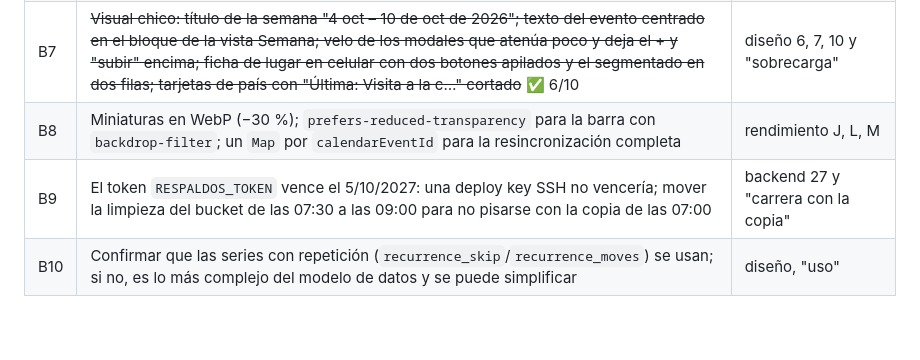
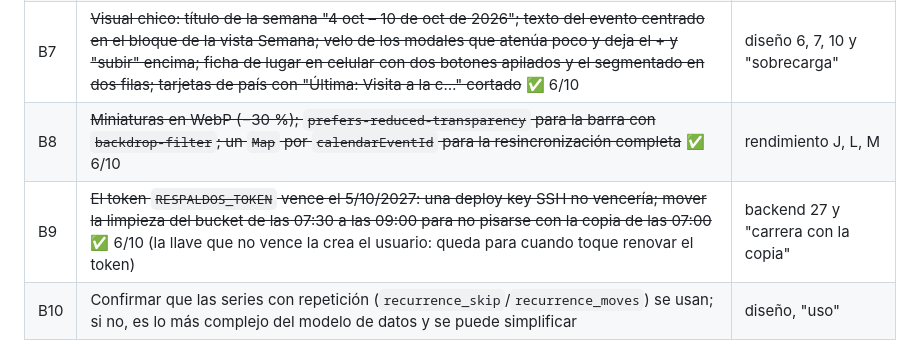
Before and after one commit to team-latam/registro-acciones, a Markdown page: docs/AUDITORIA.md, the part around the change. GitHub-like rendering; blank space fills up the shorter version.

Commit message:
Auditoría: B8 y B9 hechos
Co-Authored-By: Claude Opus 5.5 <noreply@anthropic.com>
Claude-Session: https://claude.ai/code/session_01V7F8G1sc9Xrm6fQr5B2pTw

```diff
--- a/docs/AUDITORIA.md
+++ b/docs/AUDITORIA.md
@@ -161,8 +161,8 @@ que decidir o hacer un paso en un panel).
 | B5 | ~~Datos y robustez: `CITY_PRESETS` con nombres sin acento ("Cordoba", "Tucuman", "Bahia Blanca"); el cliente pinta "undefined" o "[object Object]" si un hito o un alcance vienen con otra forma (la base no valida la forma de `scopes` ni `milestones`); `memberByEmail` distingue mayúsculas~~ ✅ 6/10 | diseño 8–9, código 6, backend "jsonb sin forma" |
 | B6 | ~~Base: borrar `user_prefs` al revocar (hoy quedan para siempre); tope de tiempo para que un rechazado vuelva a "pendiente"; `devolver_al_registro` conserve `created_at` (hoy el devuelto aparece como nuevo); Realtime manda los `DELETE` (correos) a todas las pestañas~~ ✅ 6/10 | backend "otros puntos" |
 | B7 | ~~Visual chico: título de la semana "4 oct – 10 de oct de 2026"; texto del evento centrado en el bloque de la vista Semana; velo de los modales que atenúa poco y deja el + y "subir" encima; ficha de lugar en celular con dos botones apilados y el segmentado en dos filas; tarjetas de país con "Última: Visita a la c…" cortado~~ ✅ 6/10 | diseño 6, 7, 10 y "sobrecarga" |
-| B8 | Miniaturas en WebP (−30 %); `prefers-reduced-transparency` para la barra con `backdrop-filter`; un `Map` por `calendarEventId` para la resincronización completa | rendimiento J, L, M |
-| B9 | El token `RESPALDOS_TOKEN` vence el 5/10/2027: una deploy key SSH no vencería; mover la limpieza del bucket de las 07:30 a las 09:00 para no pisarse con la copia de las 07:00 | backend 27 y "carrera con la copia" |
+| B8 | ~~Miniaturas en WebP (−30 %); `prefers-reduced-transparency` para la barra con `backdrop-filter`; un `Map` por `calendarEventId` para la resincronización completa~~ ✅ 6/10 | rendimiento J, L, M |
+| B9 | ~~El token `RESPALDOS_TOKEN` vence el 5/10/2027: una deploy key SSH no vencería; mover la limpieza del bucket de las 07:30 a las 09:00 para no pisarse con la copia de las 07:00~~ ✅ 6/10 (la llave que no vence la crea el usuario: queda para cuando toque renovar el token) | backend 27 y "carrera con la copia" |
 | B10 | Confirmar que las series con repetición (`recurrence_skip`/`recurrence_moves`) se usan; si no, es lo más complejo del modelo de datos y se puede simplificar | diseño, "uso" |
 
 ### Opcional — decisiones de producto
```
